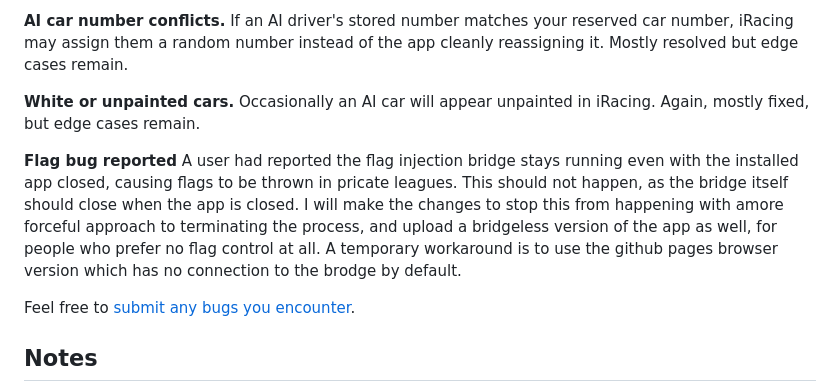
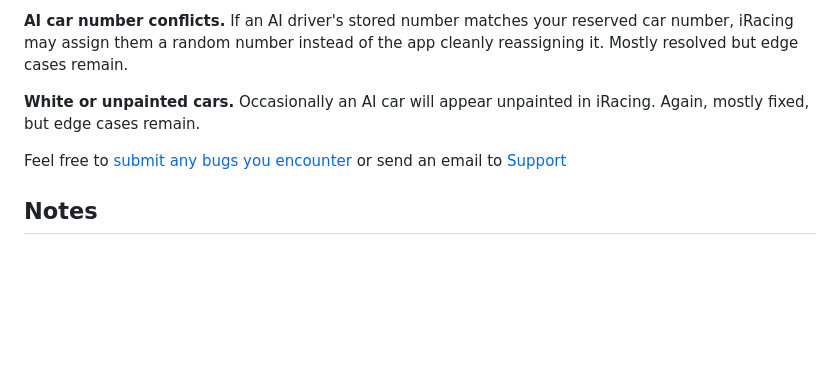
Before and after one commit to mangobandicoot/Race-Weekend, a Markdown page: README.md, the part around the change. Drawn GitHub-style; blank space fills up the shorter version.

Commit message:
Revise flag bug report and add support email
Updated bug report section and contact information.

```diff
--- a/README.md
+++ b/README.md
@@ -64,9 +64,8 @@ iRacing only has spec cars, meaning all cars are 100% drivable before races and
 
 **White or unpainted cars.** Occasionally an AI car will appear unpainted in iRacing. Again, mostly fixed, but edge cases remain.
 
-**Flag bug reported** A user had reported the flag injection bridge stays running even with the installed app closed, causing flags to be thrown in pricate leagues. This should not happen, as the bridge itself should close when the app is closed. I will make the changes to stop this from happening with amore forceful approach to terminating the process, and upload a bridgeless version of the app as well, for people who prefer no flag control at all. A temporary workaround is to use the github pages browser version which has no connection to the brodge by default.
 
-Feel free to [submit any bugs you encounter](https://github.com/mangobandicoot/Race-Weekend/issues).
+Feel free to [submit any bugs you encounter](https://github.com/mangobandicoot/Race-Weekend/issues) or send an email to [Support](mailto:RaceWeekend@proton.me?subject=Race%20Weekend%20Support)
 
 ## Notes
 
```
